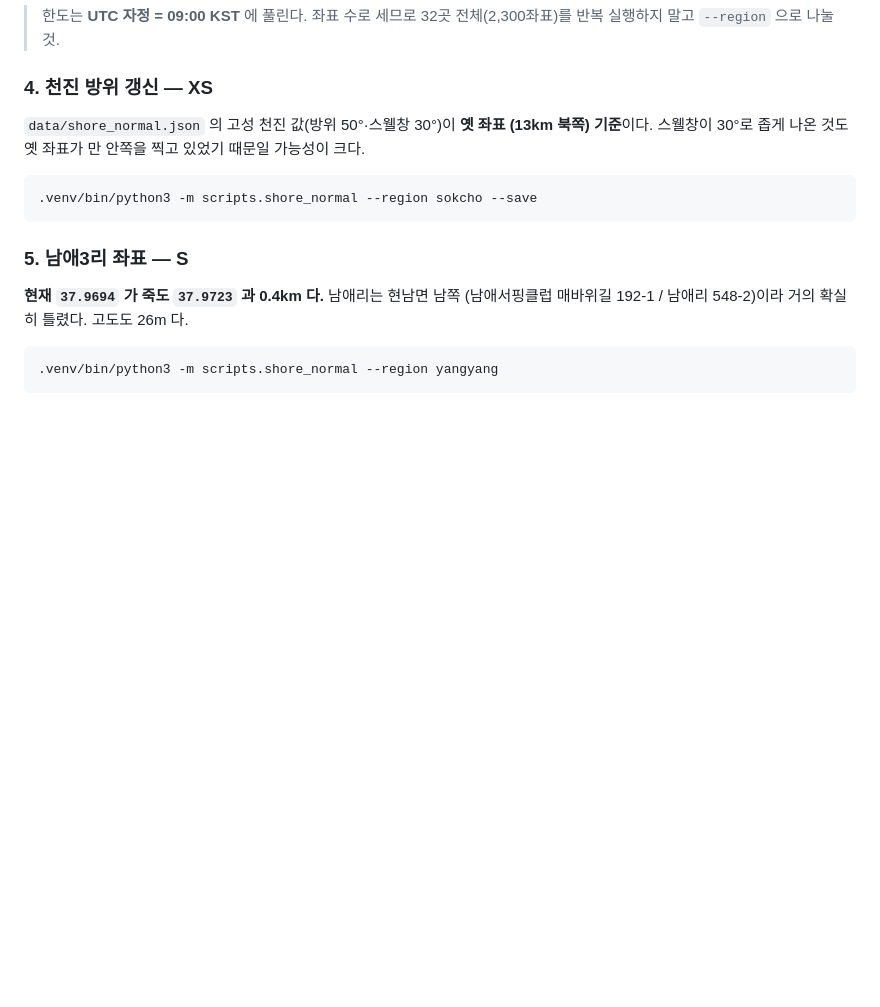
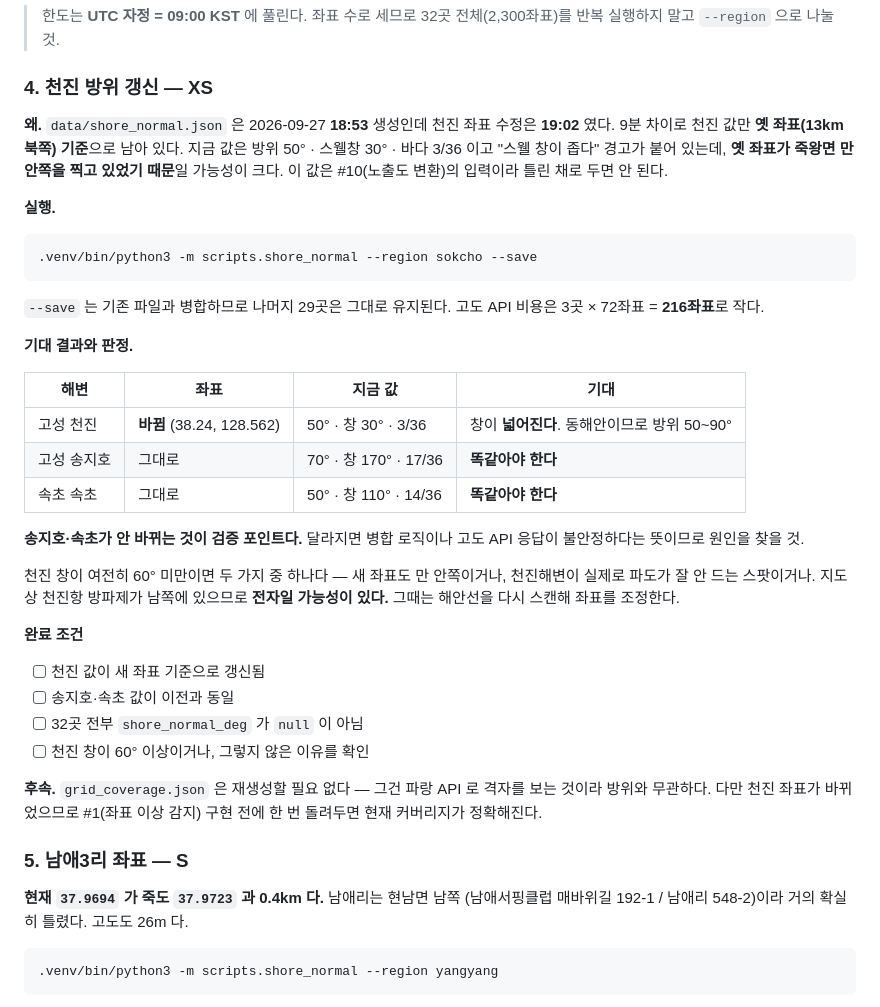
Before and after one commit to piriram/DoSurf-API, a Markdown page: docs/backlog.md, the part around the change. GitHub-like rendering; blank space fills up the shorter version.

Commit message:
docs: 백로그 4번(천진 방위 갱신) 상세화
왜 옛 값이 남았는지(파일 생성 18:53 vs 좌표 수정 19:02), 무엇을 기대하고
무엇으로 검증하는지를 적었다.

검증 포인트는 천진이 아니라 송지호·속초다. 좌표가 안 바뀐 두 곳이 이전과
같은 값이어야 병합 로직과 고도 API 응답이 안정적이라는 것이 확인된다.

천진 창이 여전히 60도 미만일 경우의 분기도 적었다 - 새 좌표도 만 안쪽이거나
실제로 파도가 잘 안 드는 스팟이거나다.

````diff
--- a/docs/backlog.md
+++ b/docs/backlog.md
@@ -116,13 +116,45 @@
 
 ### 4. 천진 방위 갱신 — XS
 
-`data/shore_normal.json` 의 고성 천진 값(방위 50°·스웰창 30°)이 **옛 좌표
-(13km 북쪽) 기준**이다. 스웰창이 30°로 좁게 나온 것도 옛 좌표가 만 안쪽을
-찍고 있었기 때문일 가능성이 크다.
+**왜.** `data/shore_normal.json` 은 2026-09-27 **18:53** 생성인데 천진 좌표
+수정은 **19:02** 였다. 9분 차이로 천진 값만 **옛 좌표(13km 북쪽) 기준**으로
+남아 있다. 지금 값은 방위 50° · 스웰창 30° · 바다 3/36 이고 "스웰 창이 좁다"
+경고가 붙어 있는데, **옛 좌표가 죽왕면 만 안쪽을 찍고 있었기 때문**일 가능성이
+크다. 이 값은 #10(노출도 변환)의 입력이라 틀린 채로 두면 안 된다.
+
+**실행.**
 
 ```sh
 .venv/bin/python3 -m scripts.shore_normal --region sokcho --save
 ```
+
+`--save` 는 기존 파일과 병합하므로 나머지 29곳은 그대로 유지된다.
+고도 API 비용은 3곳 × 72좌표 = **216좌표**로 작다.
+
+**기대 결과와 판정.**
+
+| 해변 | 좌표 | 지금 값 | 기대 |
+|---|---|---|---|
+| 고성 천진 | **바뀜** (38.24, 128.562) | 50° · 창 30° · 3/36 | 창이 **넓어진다**. 동해안이므로 방위 50~90° |
+| 고성 송지호 | 그대로 | 70° · 창 170° · 17/36 | **똑같아야 한다** |
+| 속초 속초 | 그대로 | 50° · 창 110° · 14/36 | **똑같아야 한다** |
+
+**송지호·속초가 안 바뀌는 것이 검증 포인트다.** 달라지면 병합 로직이나 고도
+API 응답이 불안정하다는 뜻이므로 원인을 찾을 것.
+
+천진 창이 여전히 60° 미만이면 두 가지 중 하나다 — 새 좌표도 만 안쪽이거나,
+천진해변이 실제로 파도가 잘 안 드는 스팟이거나. 지도상 천진항 방파제가 남쪽에
+있으므로 **전자일 가능성이 있다.** 그때는 해안선을 다시 스캔해 좌표를 조정한다.
+
+**완료 조건**
+- [ ] 천진 값이 새 좌표 기준으로 갱신됨
+- [ ] 송지호·속초 값이 이전과 동일
+- [ ] 32곳 전부 `shore_normal_deg` 가 `null` 이 아님
+- [ ] 천진 창이 60° 이상이거나, 그렇지 않은 이유를 확인
+
+**후속.** `grid_coverage.json` 은 재생성할 필요 없다 — 그건 파랑 API 로 격자를
+보는 것이라 방위와 무관하다. 다만 천진 좌표가 바뀌었으므로 #1(좌표 이상 감지)
+구현 전에 한 번 돌려두면 현재 커버리지가 정확해진다.
 
 ### 5. 남애3리 좌표 — S
 
````
